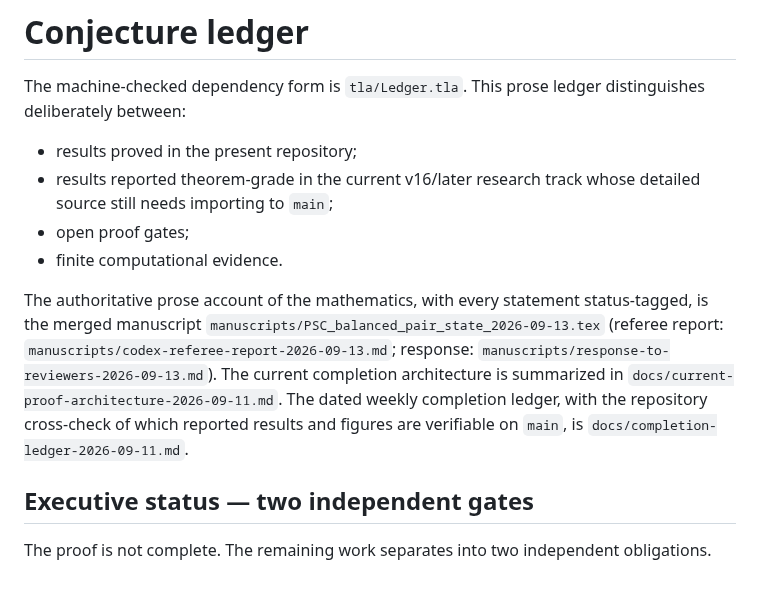
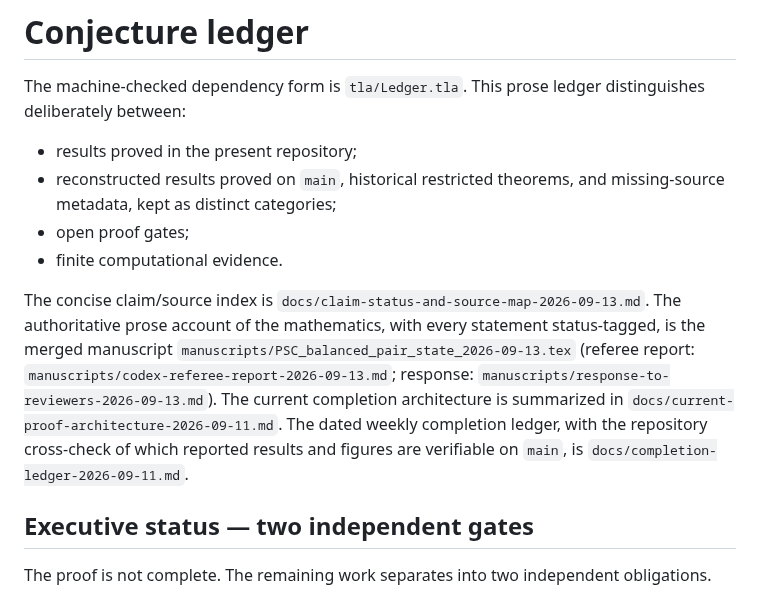
Before and after one commit to larsbx/pisot-substitution-conjecture-research, a Markdown page: docs/conjecture-ledger.md, the part around one of its changes. Drawn GitHub-style.

```diff
--- a/docs/conjecture-ledger.md
+++ b/docs/conjecture-ledger.md
@@ -3,11 +3,11 @@
 The machine-checked dependency form is `tla/Ledger.tla`. This prose ledger distinguishes deliberately between:
 
 - results proved in the present repository;
-- results reported theorem-grade in the current v16/later research track whose detailed source still needs importing to `main`;
+- reconstructed results proved on `main`, historical restricted theorems, and missing-source metadata, kept as distinct categories;
 - open proof gates;
 - finite computational evidence.
 
-The authoritative prose account of the mathematics, with every statement status-tagged, is the merged manuscript `manuscripts/PSC_balanced_pair_state_2026-09-13.tex` (referee report: `manuscripts/codex-referee-report-2026-09-13.md`; response: `manuscripts/response-to-reviewers-2026-09-13.md`). The current completion architecture is summarized in `docs/current-proof-architecture-2026-09-11.md`. The dated weekly completion ledger, with the repository cross-check of which reported results and figures are verifiable on `main`, is `docs/completion-ledger-2026-09-11.md`.
+The concise claim/source index is `docs/claim-status-and-source-map-2026-09-13.md`. The authoritative prose account of the mathematics, with every statement status-tagged, is the merged manuscript `manuscripts/PSC_balanced_pair_state_2026-09-13.tex` (referee report: `manuscripts/codex-referee-report-2026-09-13.md`; response: `manuscripts/response-to-reviewers-2026-09-13.md`). The current completion architecture is summarized in `docs/current-proof-architecture-2026-09-11.md`. The dated weekly completion ledger, with the repository cross-check of which reported results and figures are verifiable on `main`, is `docs/completion-ledger-2026-09-11.md`.
 
 ## Executive status — two independent gates
 
```
Also changed, not shown: other parts of docs/conjecture-ledger.md (+12 -11 lines).
